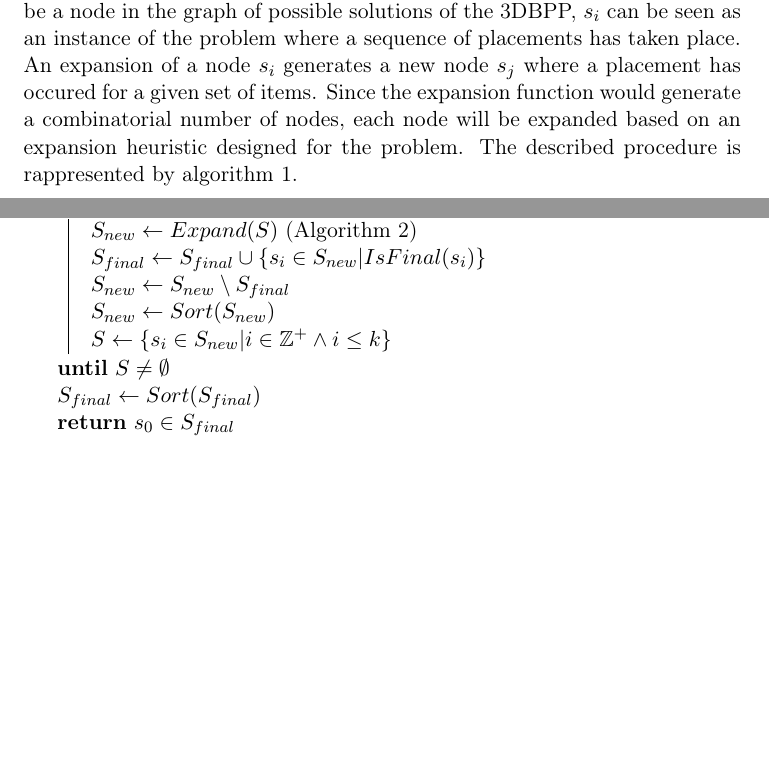
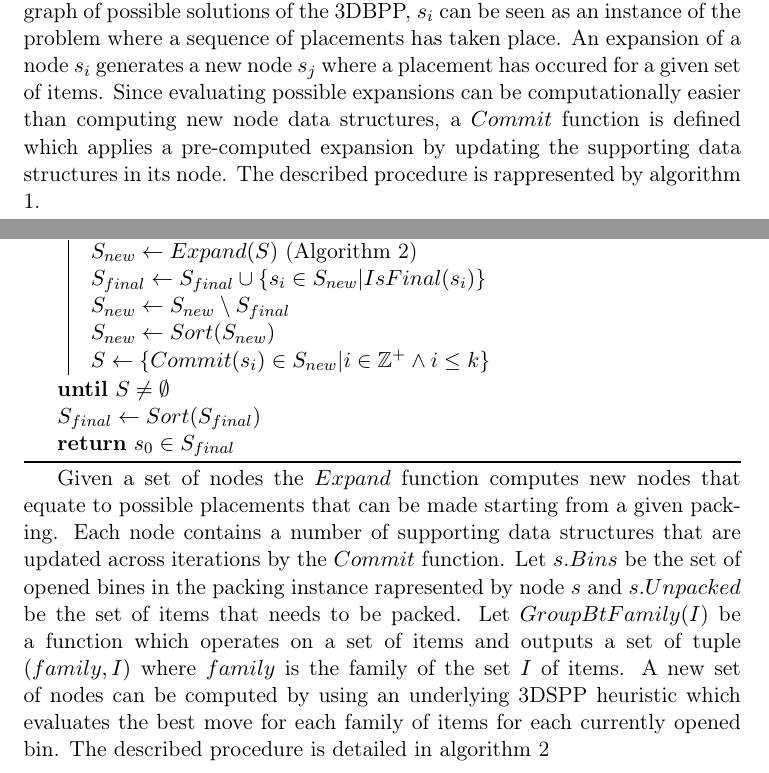
Before and after one commit to artumino/BinPackingThesis, a LaTeX thesis (paper/main.tex, which reads paper/algorithms/beamsearch.tex, paper/heuristics.tex): two parts of pages 13 and 14 of 17 before the commit and two parts of pages 13 and 14 of 18 after it, joined at a grey line, cut so that both start at the same text, the shorter picture padded with empty space. Compiled offline with pdfLaTeX.

Commit message:
Changed formatting started to explain in words some algorithms

```diff
--- a/paper/algorithms/beamsearch.tex
+++ b/paper/algorithms/beamsearch.tex
@@ -12,7 +12,7 @@
         $S_{final} \leftarrow S_{final} \cup \{s_i \in S_{new} | IsFinal(s_i) \}$\;
         $S_{new} \leftarrow S_{new} \setminus S_{final}$\;
         $S_{new} \leftarrow Sort(S_{new})$\;
-        $S \leftarrow \{s_i \in S_{new} | i \in \mathbb{Z}^+ \land i \le k \}$\;
+        $S \leftarrow \{Commit(s_i) \in S_{new} | i \in \mathbb{Z}^+ \land i \le k \}$\;
     }
     $S_{final} \leftarrow Sort(S_{final})$\;
     \Return{$s_0 \in S_{final}$}
--- a/paper/heuristics.tex
+++ b/paper/heuristics.tex
@@ -4,14 +4,23 @@ Beam Search (BS) %TODO: maybe add info on literature
 is an heuristic graph search algorithm designed for systems with limited memory where expanding every possible node is unfeasible.
 The idea behind BS is to conduct a iterative truncated breadth-first search where, at each iteration, expanded nodes are ranked based on an heuristic and only the best ones are further explored.
 To perform BS one must define the node structure, an expansion function to generate new nodes from an existing one, an evaluation function to compare nodes between eachother and a function to determine if a node is a solution to the problem.
-Let $s_i$ be a node in the graph of possible solutions of the 3DBPP, %TODO 3DBPP o 3DSPP?
+Let $s_i$ be a node in the graph of possible solutions of the 3DBPP, %TODO: 3DBPP o 3DSPP?
 $s_i$ can be seen as an instance of the problem where a sequence of placements has taken place.
 An expansion of a node $s_i$ generates a new node $s_j$ where a placement has occured for a given set of items.
-Since the expansion function would generate a combinatorial number of nodes, each node will be expanded based on an expansion heuristic designed for the problem.
+Since evaluating possible expansions can be computationally easier than computing new node data structures, %TODO: Explain better
+a $Commit$ function is defined which applies a pre-computed expansion by updating the supporting data structures in its node.
+%TODO: Explain Commit
 The described procedure is rappresented by algorithm \ref{algo:beamsearch}.
 
 \input{algorithms/beamsearch}
 
+Given a set of nodes the $Expand$ function computes new nodes that equate to possible placements that can be made starting from a given packing.
+Each node contains a number of supporting data structures that are updated across iterations by the $Commit$ function.
+%TODO: Describe some structures like s.Unpacked, s.Bins
+Let $s.Bins$ be the set of opened bines in the packing instance rapresented by node $s$ and $s.Unpacked$ be the set of items that needs to be packed.
+Let $GroupBtFamily(I)$ be a function which operates on a set of items and outputs a set of tuple $(family, I)$ where $family$ is the family of the set $I$ of items. %TODO: Explain better
+A new set of nodes can be computed by using an underlying 3DSPP heuristic which evaluates the best move for each family of items for each currently opened bin.
+The described procedure is detailed in algorithm \ref{algo:state_successor}
 
 \input{algorithms/state_successor}
 
```
Also changed, not shown: paper/algorithms/state_successor.tex (+3 -3 lines), paper/algorithms/supportplane.tex (added, +11 -0 lines), paper/algorithms/beamsearch.tex (2 more changed lines), paper/heuristics.tex (6 more changed lines).
